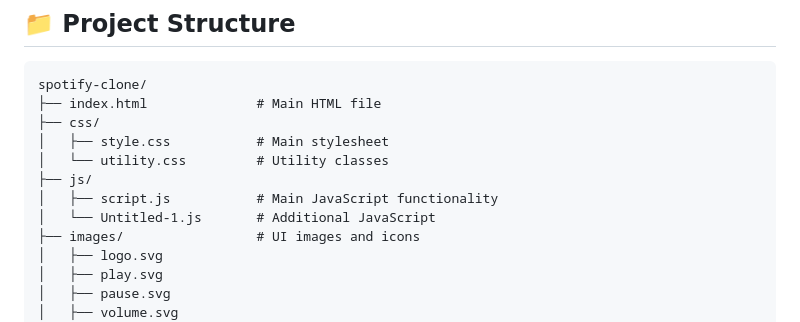
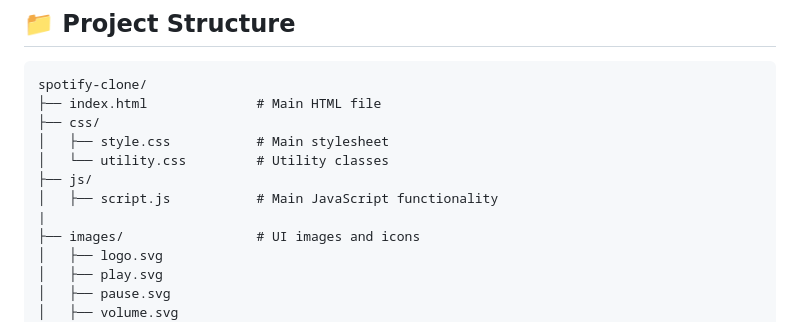
Before and after one commit to sohail-148/spotify-clone, a Markdown page: README.md, the part around the change. GitHub-like rendering.

Commit message:
Remove unnecessary file

```diff
--- a/README.md
+++ b/README.md
@@ -52,7 +52,7 @@ spotify-clone/
 │   └── utility.css         # Utility classes
 ├── js/
 │   ├── script.js           # Main JavaScript functionality
-│   └── Untitled-1.js       # Additional JavaScript
+|
 ├── images/                 # UI images and icons
 │   ├── logo.svg
 │   ├── play.svg
```
